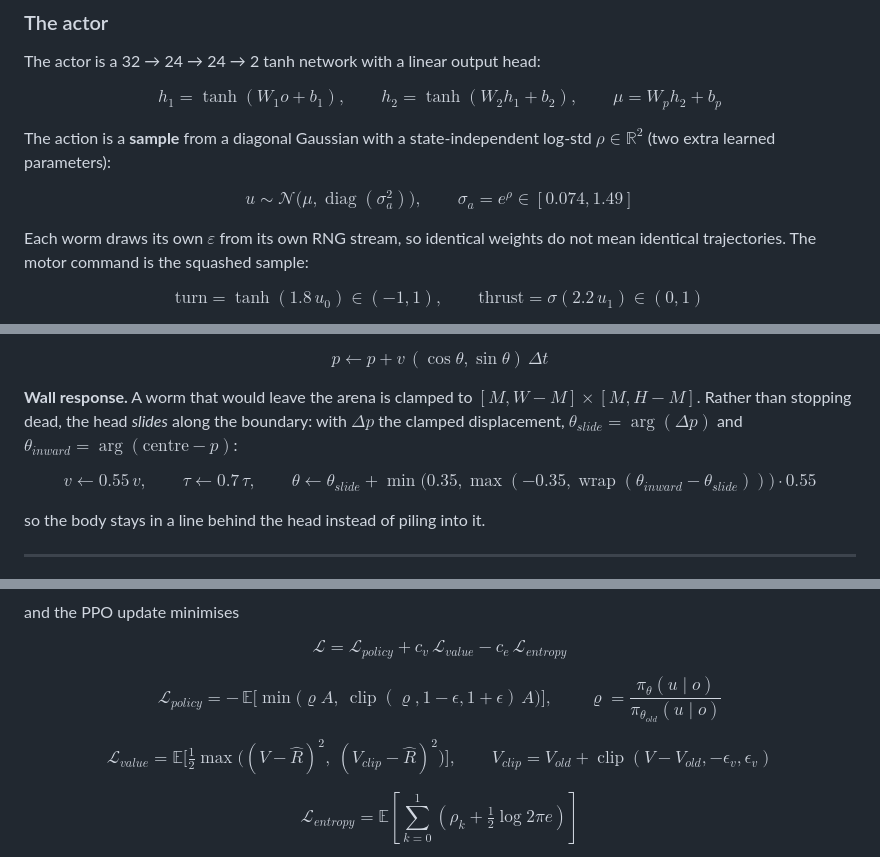
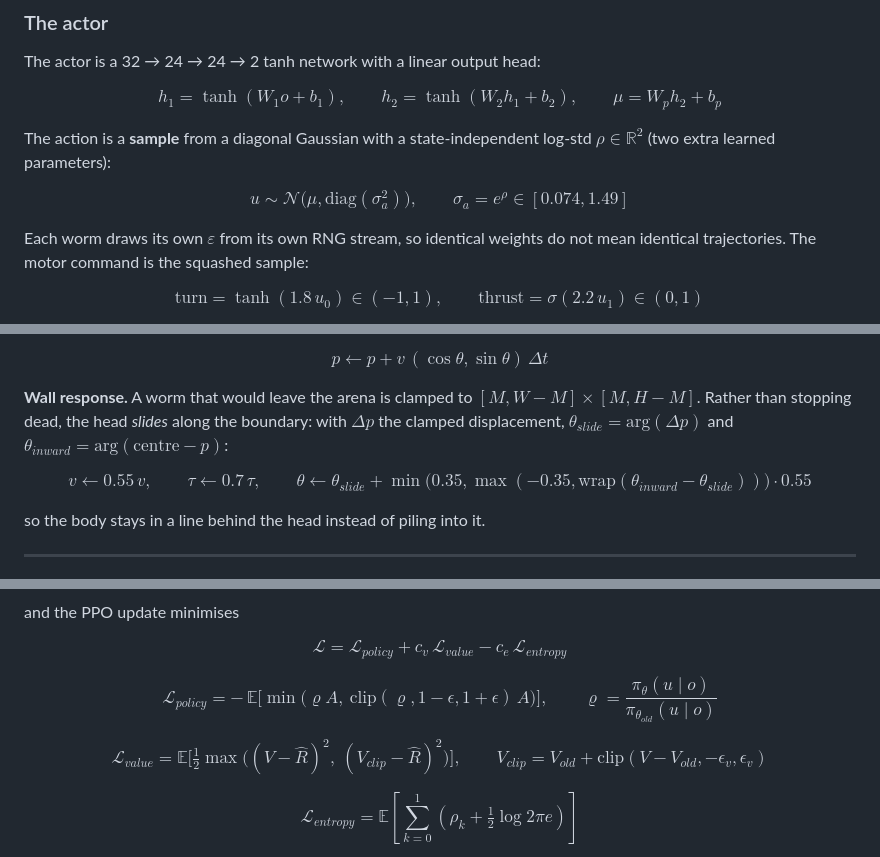
Before and after one commit to abanerjee84/HELMINTH-PPO, a Markdown page: README.md, 3 parts joined by grey strips. GitHub-like rendering.

Commit message:
Use \mathrm instead of \operatorname in the README equations
GitHub renders markdown math with KaTeX behind a strict allowlist, and
\operatorname is not on it - every use of it renders as "the following
macros are not allowed: operatorname" instead of the equation. Four
uses were affected (diag, wrap and twice clip), plus two uses of \arg
which is on the same knife edge.

\mathrm{...} renders the same operator names and is core KaTeX, so the
equations are unchanged and they now display.

```diff
--- a/README.md
+++ b/README.md
@@ -332,7 +332,7 @@ The action is a **sample** from a diagonal Gaussian with a state-independent
 log-std $\rho \in \mathbb{R}^2$ (two extra learned parameters):
 
 $$
-u \sim \mathcal{N}\big(\mu, \operatorname{diag}(\sigma_a^2)\big), \qquad \sigma_a = e^{\rho} \in [0.074, 1.49]
+u \sim \mathcal{N}\big(\mu, \mathrm{diag}(\sigma_a^2)\big), \qquad \sigma_a = e^{\rho} \in [0.074, 1.49]
 $$
 
 Each worm draws its own $\varepsilon$ from its own RNG stream, so identical weights
@@ -392,12 +392,12 @@ $$
 
 **Wall response.** A worm that would leave the arena is clamped to
 $[M, W-M] \times [M, H-M]$. Rather than stopping dead, the head *slides* along the
-boundary: with $\Delta p$ the clamped displacement, $\theta_{slide} = \arg(\Delta p)$
-and $\theta_{inward} = \arg(\text{centre} - p)$:
+boundary: with $\Delta p$ the clamped displacement, $\theta_{slide} = \mathrm{arg}(\Delta p)$
+and $\theta_{inward} = \mathrm{arg}(\text{centre} - p)$:
 
 $$
 v \leftarrow 0.55\,v, \qquad \tau \leftarrow 0.7\,\tau, \qquad
-\theta \leftarrow \theta_{slide} + \min\big(0.35, \max(-0.35, \operatorname{wrap}(\theta_{inward} - \theta_{slide}))\big) \cdot 0.55
+\theta \leftarrow \theta_{slide} + \min\big(0.35, \max(-0.35, \mathrm{wrap}(\theta_{inward} - \theta_{slide}))\big) \cdot 0.55
 $$
 
 so the body stays in a line behind the head instead of piling into it.
@@ -463,13 +463,13 @@ $$
 $$
 
 $$
-\mathcal{L}_{policy} = -\,\mathbb{E}\Big[\min\big(\varrho A,\ \operatorname{clip}(\varrho, 1-\epsilon, 1+\epsilon)\,A\big)\Big],
+\mathcal{L}_{policy} = -\,\mathbb{E}\Big[\min\big(\varrho A,\ \mathrm{clip}(\varrho, 1-\epsilon, 1+\epsilon)\,A\big)\Big],
 \qquad \varrho = \frac{\pi_\theta(u \mid o)}{\pi_{\theta_{old}}(u \mid o)}
 $$
 
 $$
 \mathcal{L}_{value} = \mathbb{E}\Big[\tfrac{1}{2}\max\big((V - \hat{R})^2,\ (V_{clip} - \hat{R})^2\big)\Big],
-\qquad V_{clip} = V_{old} + \operatorname{clip}(V - V_{old}, -\epsilon_v, \epsilon_v)
+\qquad V_{clip} = V_{old} + \mathrm{clip}(V - V_{old}, -\epsilon_v, \epsilon_v)
 $$
 
 $$
```
